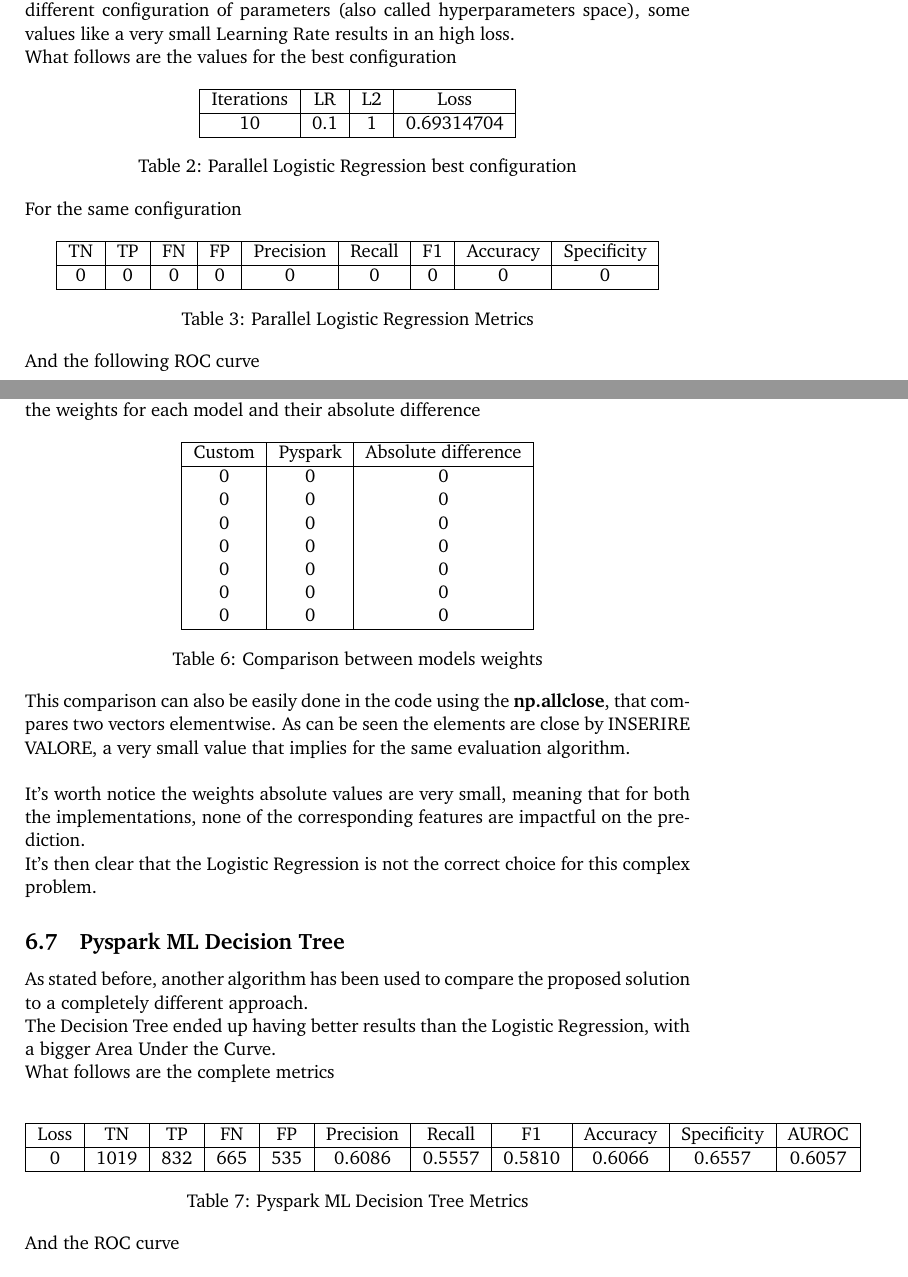
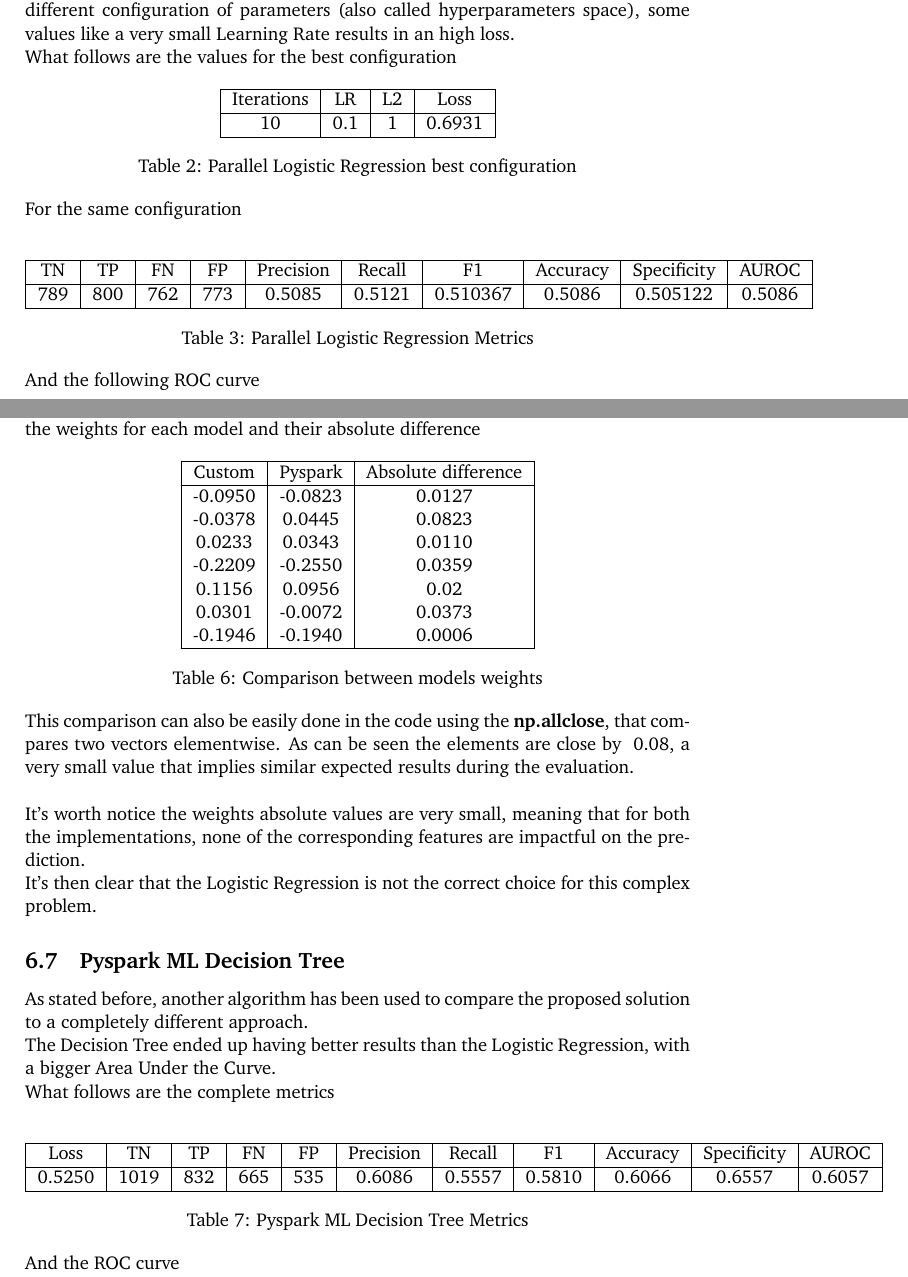
Before and after one commit to manuelelucchi/AirlineDeparture, a LaTeX document (report/report.tex): two parts of pages 18 and 21 of 24, joined at a grey line, cut so that both start at the same text. Compiled offline with pdfLaTeX.

Commit message:
improvements

```diff
--- a/report/report.tex
+++ b/report/report.tex
@@ -486,9 +486,9 @@ What follows are the values for the best configuration
 \begin{center}
     \begin{tabular}{ |c|c|c|c| }
         \hline
-        Iterations & LR  & L2 & Loss       \\
+        Iterations & LR  & L2 & Loss   \\
         \hline
-        10         & 0.1 & 1  & 0.69314704 \\
+        10         & 0.1 & 1  & 0.6931 \\
         \hline
     \end{tabular}
     \captionof{table}{Parallel Logistic Regression best configuration}
@@ -497,11 +497,11 @@ What follows are the values for the best configuration
 For the same configuration
 
 \begin{center}
-    \begin{tabular}{ |c|c|c|c|c|c|c|c|c| }
+    \begin{tabular}{ |c|c|c|c|c|c|c|c|c|c| }
         \hline
-        TN & TP & FN & FP & Precision & Recall & F1 & Accuracy & Specificity \\
+        TN  & TP  & FN  & FP  & Precision & Recall & F1       & Accuracy & Specificity & AUROC  \\
         \hline
-        0  & 0  & 0  & 0  & 0         & 0      & 0  & 0        & 0           \\
+        789 & 800 & 762 & 773 & 0.5085    & 0.5121 & 0.510367 & 0.5086   & 0.505122    & 0.5086 \\
         \hline
     \end{tabular}
     \captionof{table}{Parallel Logistic Regression Metrics}
@@ -582,22 +578,22 @@ To compare the quality of the custom trained model and the Pyspark model, weight
 \begin{center}
     \begin{tabular}{ |c|c|c|c|c|c|c|c|c|c|c| }
         \hline
-        Custom & Pyspark & Absolute difference \\
+        Custom  & Pyspark & Absolute difference \\
         \hline
-        0      & 0       & 0                   \\
-        0      & 0       & 0                   \\
-        0      & 0       & 0                   \\
-        0      & 0       & 0                   \\
-        0      & 0       & 0                   \\
-        0      & 0       & 0                   \\
-        0      & 0       & 0                   \\
+        -0.0950 & -0.0823 & 0.0127              \\
+        -0.0378 & 0.0445  & 0.0823              \\
+        0.0233  & 0.0343  & 0.0110              \\
+        -0.2209 & -0.2550 & 0.0359              \\
+        0.1156  & 0.0956  & 0.02                \\
+        0.0301  & -0.0072 & 0.0373              \\
+        -0.1946 & -0.1940 & 0.0006              \\
         \hline
     \end{tabular}
     \captionof{table}{Comparison between models weights}
 \end{center}
 
 This comparison can also be easily done in the code using the \textbf{np.allclose}, that compares two vectors elementwise.
-As can be seen the elements are close by INSERIRE VALORE, a very small value that implies for the same evaluation algorithm.\\
+As can be seen the elements are close by ~0.08, a very small value that implies similar expected results during the evaluation.\\
 
 It's worth notice the weights absolute values are very small, meaning that for both the implementations, none of the corresponding features are impactful on the prediction.\\
 It's then clear that the Logistic Regression is not the correct choice for this complex problem.
@@ -611,9 +607,9 @@ What follows are the complete metrics
 \begin{center}
     \begin{tabular}{ |c|c|c|c|c|c|c|c|c|c|c| }
         \hline
-        Loss & TN   & TP  & FN  & FP  & Precision & Recall & F1     & Accuracy & Specificity & AUROC  \\
+        Loss   & TN   & TP  & FN  & FP  & Precision & Recall & F1     & Accuracy & Specificity & AUROC  \\
         \hline
-        0    & 1019 & 832 & 665 & 535 & 0.6086    & 0.5557 & 0.5810 & 0.6066   & 0.6557      & 0.6057 \\
+        0.5250 & 1019 & 832 & 665 & 535 & 0.6086    & 0.5557 & 0.5810 & 0.6066   & 0.6557      & 0.6057 \\
         \hline
     \end{tabular}
     \captionof{table}{Pyspark ML Decision Tree Metrics}
```
Also changed, not shown: times.txt (+6 -0 lines), report/report.pdf, report/report.tex (30 more changed lines), 1 other file.
